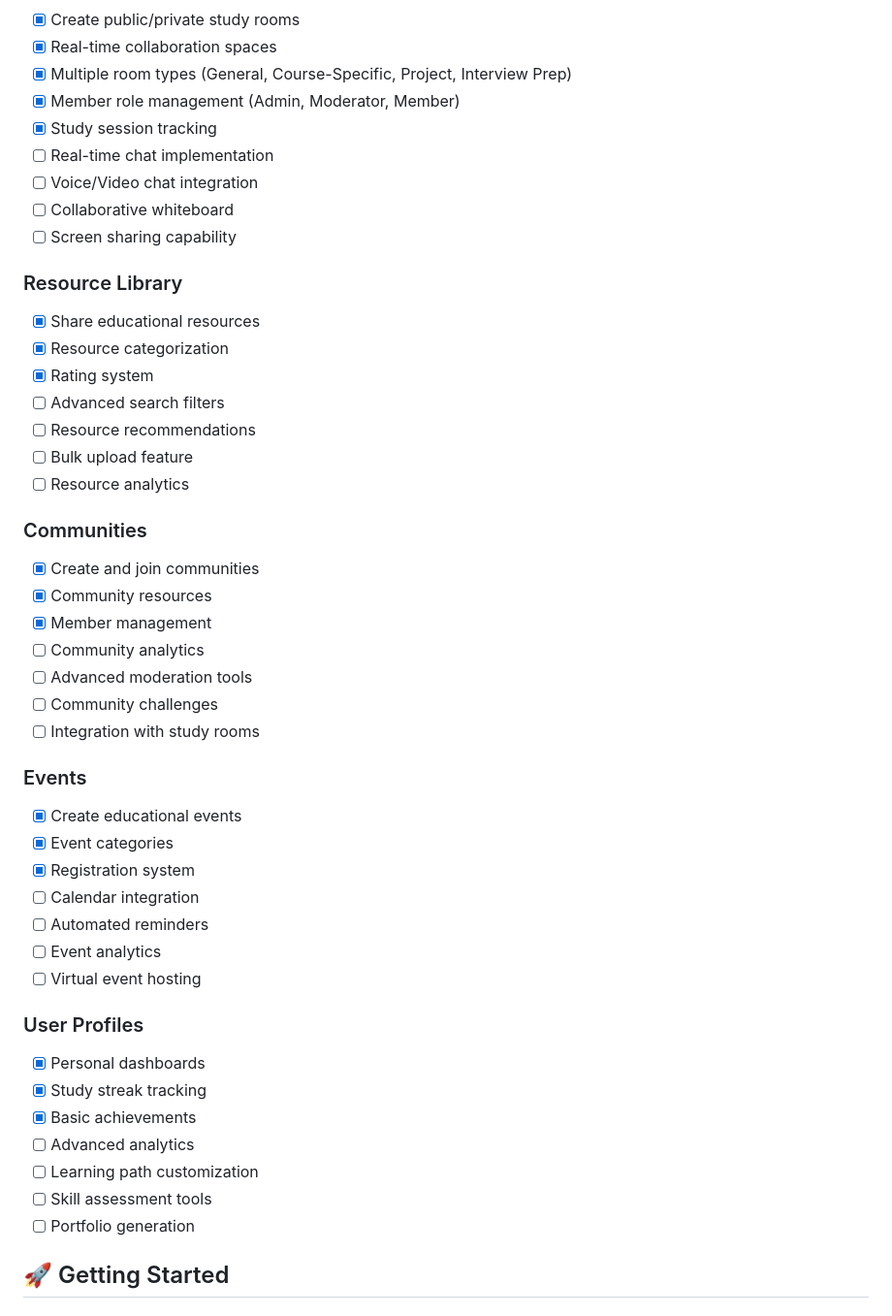
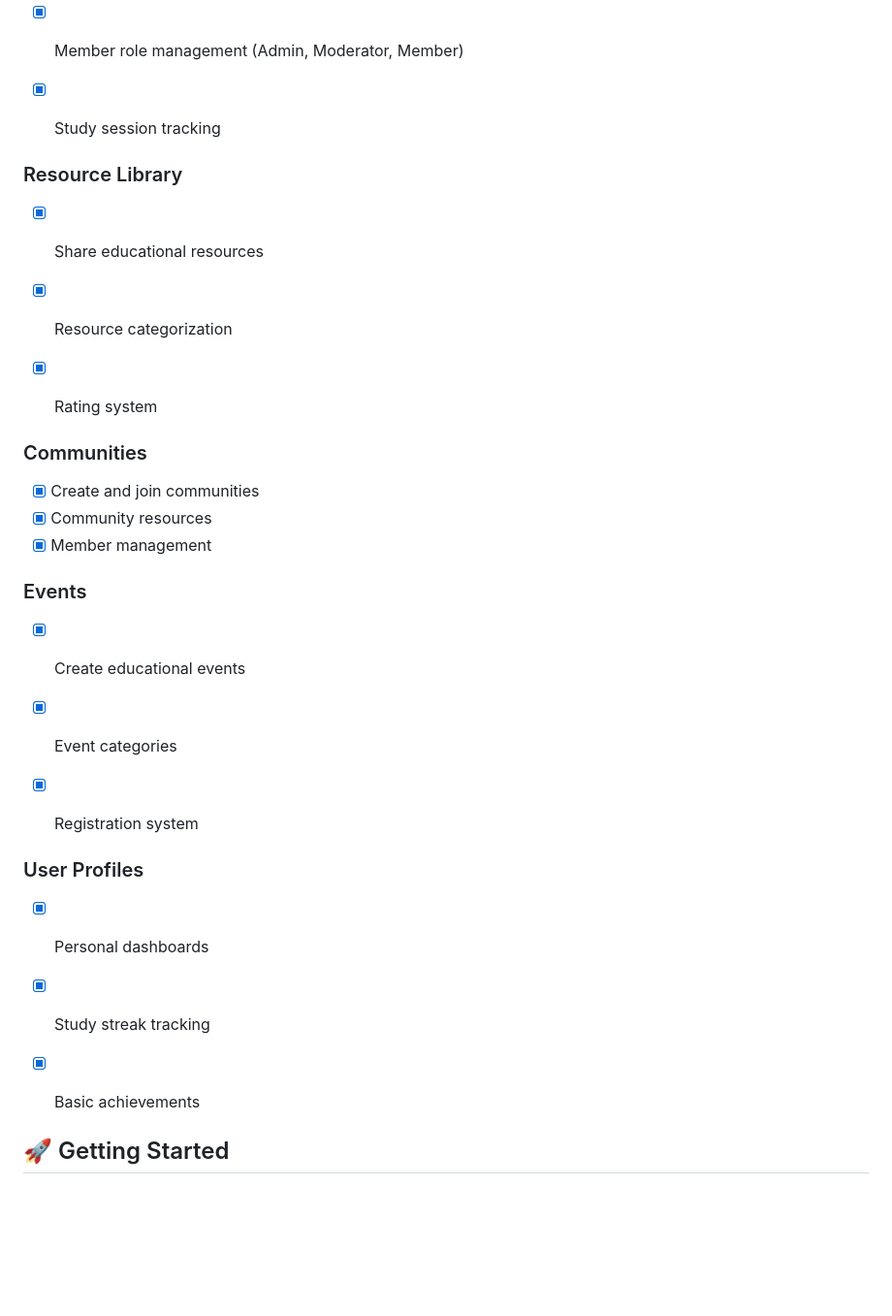
Before and after one commit to neverthesameagain/All-You-Need, a Markdown page: README.md, the part around the change. Shown at 97% size. Drawn GitHub-style; blank space fills up the shorter version.

```diff
--- a/README.md
+++ b/README.md
@@ -10,46 +10,30 @@ CampVerse is a modern educational collaboration platform designed to enhance lea
 - [x] Multiple room types (General, Course-Specific, Project, Interview Prep)
 - [x] Member role management (Admin, Moderator, Member)
 - [x] Study session tracking
-- [ ] Real-time chat implementation
-- [ ] Voice/Video chat integration
-- [ ] Collaborative whiteboard
-- [ ] Screen sharing capability
+
 
 ### Resource Library
 - [x] Share educational resources
 - [x] Resource categorization
 - [x] Rating system
-- [ ] Advanced search filters
-- [ ] Resource recommendations
-- [ ] Bulk upload feature
-- [ ] Resource analytics
+
 
 ### Communities
 - [x] Create and join communities
 - [x] Community resources
 - [x] Member management
-- [ ] Community analytics
-- [ ] Advanced moderation tools
-- [ ] Community challenges
-- [ ] Integration with study rooms
 
 ### Events
 - [x] Create educational events
 - [x] Event categories
 - [x] Registration system
-- [ ] Calendar integration
-- [ ] Automated reminders
-- [ ] Event analytics
-- [ ] Virtual event hosting
+
 
 ### User Profiles
 - [x] Personal dashboards
 - [x] Study streak tracking
 - [x] Basic achievements
-- [ ] Advanced analytics
-- [ ] Learning path customization
-- [ ] Skill assessment tools
-- [ ] Portfolio generation
+
 
 ## 🚀 Getting Started
 
```
